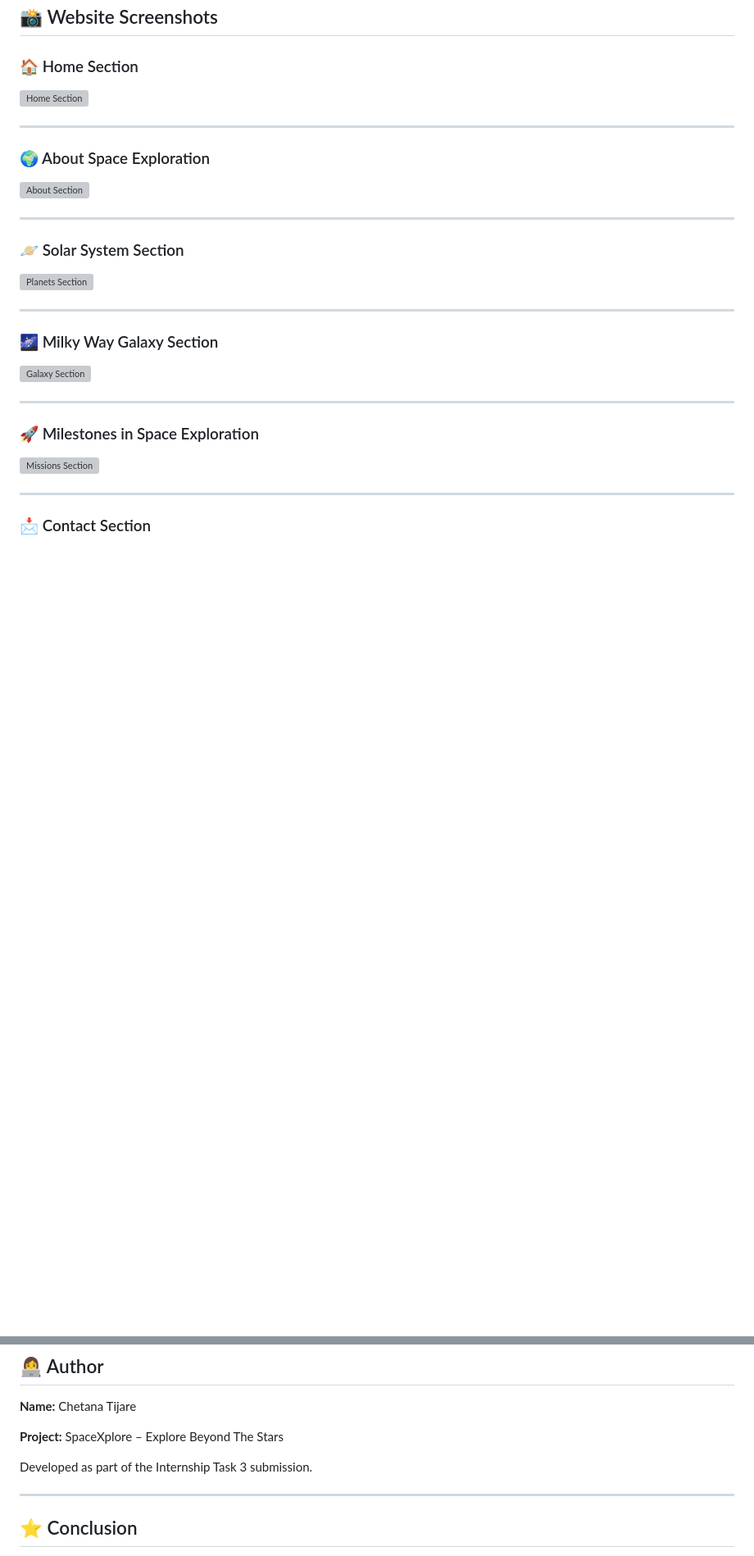
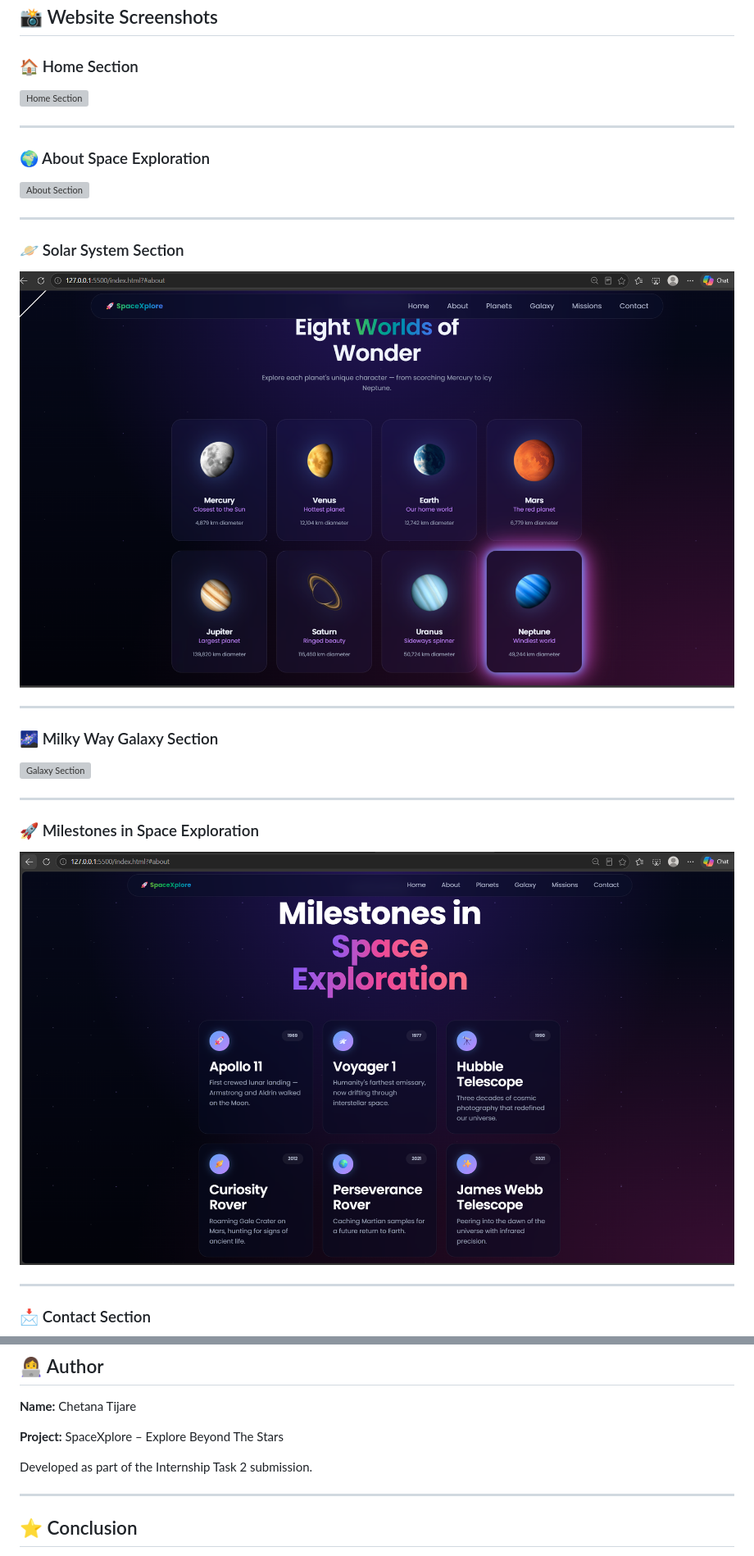
Before and after one commit to chetana-tijare/codsoft_task2, a Markdown page: README.md, 2 parts joined by grey strips. Shown at 82% size. Drawn GitHub-style; blank space fills up the shorter version; grey boxes are pictures that could not be loaded.

Commit message:
Update README with project details and features

```diff
--- a/README.md
+++ b/README.md
@@ -54,7 +54,7 @@ The website features an attractive space-themed design with glassmorphism effect
 
 ### 🪐 Solar System Section
 
-![Planets Section](screenshots/planets.png)
+![Planets Section](planets.png)
 
 ---
 
@@ -66,7 +66,7 @@ The website features an attractive space-themed design with glassmorphism effect
 
 ### 🚀 Milestones in Space Exploration
 
-![Missions Section](screenshots/missions.png)
+![Missions Section](missions.png)
 
 ---
 
@@ -167,7 +167,7 @@ Through this project, the following concepts were implemented:
 
 **Project:** SpaceXplore – Explore Beyond The Stars
 
-Developed as part of the Internship Task 3 submission.
+Developed as part of the Internship Task 2 submission.
 
 ---
 
```
Also changed, not shown: other parts of README.md (+4 -4 lines).
